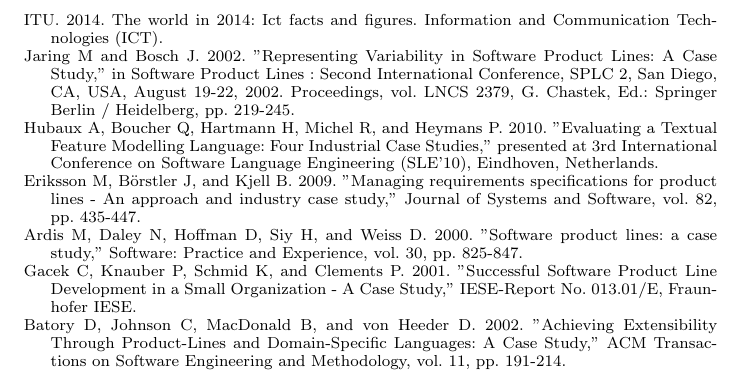
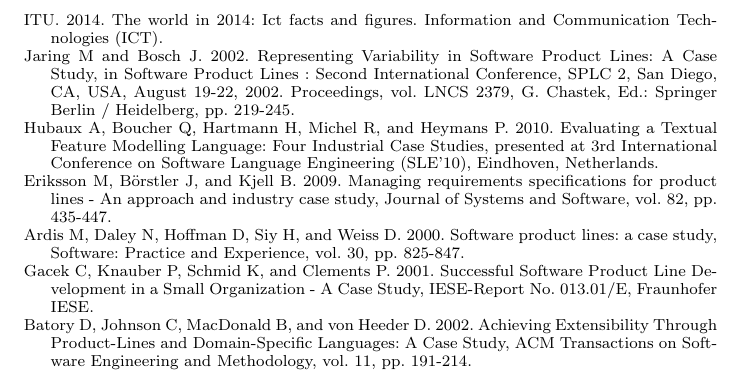
Before and after one commit to falvojr-msc/kais2016, a LaTeX document (kais.tex): part of page 30 of 30, cut so that both start at the same text. Compiled offline with pdfLaTeX; a LaTeX package or settings file that is missing is left out.

Commit message:
Ellen final revision

```diff
--- a/kais.tex
+++ b/kais.tex
@@ -135,17 +135,17 @@
 
 \harvarditem{ITU}{2014}{itu14} ITU. 2014. The world in 2014: Ict facts and figures. Information and Communication Technologies (ICT).
 
-\harvarditem{Jaring and Bosch}{2002}{jaring02} Jaring M and Bosch J. 2002. "Representing Variability in Software Product Lines: A Case Study," in Software Product Lines : Second International Conference, SPLC 2, San Diego, CA, USA, August 19-22, 2002. Proceedings, vol. LNCS 2379, G. Chastek, Ed.: Springer Berlin / Heidelberg, pp. 219-245.
+\harvarditem{Jaring and Bosch}{2002}{jaring02} Jaring M and Bosch J. 2002. Representing Variability in Software Product Lines: A Case Study, in Software Product Lines : Second International Conference, SPLC 2, San Diego, CA, USA, August 19-22, 2002. Proceedings, vol. LNCS 2379, G. Chastek, Ed.: Springer Berlin / Heidelberg, pp. 219-245.
 
-\harvarditem{Hubaux et al}{2010}{hubaux10} Hubaux A, Boucher Q, Hartmann H, Michel R, and Heymans P. 2010. "Evaluating a Textual Feature Modelling Language: Four Industrial Case Studies," presented at 3rd International Conference on Software Language Engineering (SLE'10), Eindhoven, Netherlands.
+\harvarditem{Hubaux et al}{2010}{hubaux10} Hubaux A, Boucher Q, Hartmann H, Michel R, and Heymans P. 2010. Evaluating a Textual Feature Modelling Language: Four Industrial Case Studies, presented at 3rd International Conference on Software Language Engineering (SLE'10), Eindhoven, Netherlands.
 
-\harvarditem{Eriksson et al}{2009}{eriksson09} Eriksson M, Börstler J, and Kjell B. 2009. "Managing requirements specifications for product lines - An approach and industry case study," Journal of Systems and Software, vol. 82, pp. 435-447.
+\harvarditem{Eriksson et al}{2009}{eriksson09} Eriksson M, Börstler J, and Kjell B. 2009. Managing requirements specifications for product lines - An approach and industry case study, Journal of Systems and Software, vol. 82, pp. 435-447.
 
-\harvarditem{Ardis et al}{2000}{ardis00} Ardis M, Daley N, Hoffman D, Siy H, and Weiss D. 2000. "Software product lines: a case study," Software: Practice and Experience, vol. 30, pp. 825-847.
+\harvarditem{Ardis et al}{2000}{ardis00} Ardis M, Daley N, Hoffman D, Siy H, and Weiss D. 2000. Software product lines: a case study, Software: Practice and Experience, vol. 30, pp. 825-847.
 
-\harvarditem{Gacek et al}{2001}{gacek01} Gacek C, Knauber P, Schmid K, and Clements P. 2001. "Successful Software Product Line Development in a Small Organization - A Case Study," IESE-Report No. 013.01/E, Fraunhofer IESE.
+\harvarditem{Gacek et al}{2001}{gacek01} Gacek C, Knauber P, Schmid K, and Clements P. 2001. Successful Software Product Line Development in a Small Organization - A Case Study, IESE-Report No. 013.01/E, Fraunhofer IESE.
 
-\harvarditem{Batory et al}{2002}{batory02} Batory D, Johnson C, MacDonald B, and von Heeder D. 2002. "Achieving Extensibility Through Product-Lines and Domain-Specific Languages: A Case Study," ACM Transactions on Software Engineering and Methodology, vol. 11, pp. 191-214.
+\harvarditem{Batory et al}{2002}{batory02} Batory D, Johnson C, MacDonald B, and von Heeder D. 2002. Achieving Extensibility Through Product-Lines and Domain-Specific Languages: A Case Study, ACM Transactions on Software Engineering and Methodology, vol. 11, pp. 191-214.
 
 \end{thebibliography}
 
```
